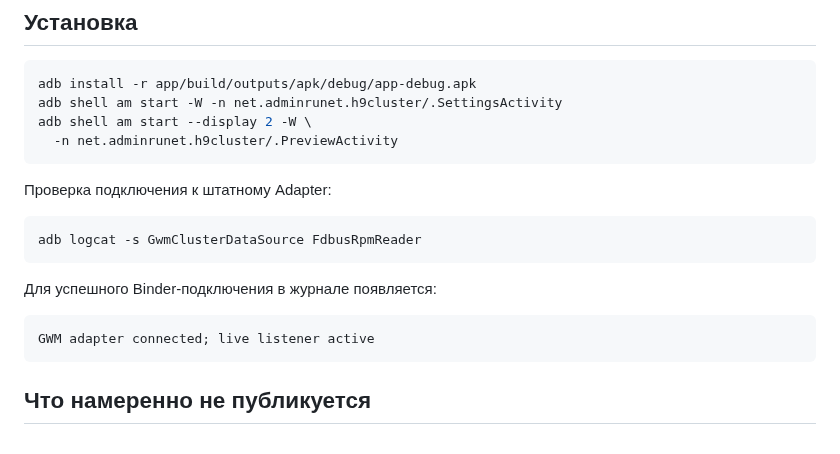
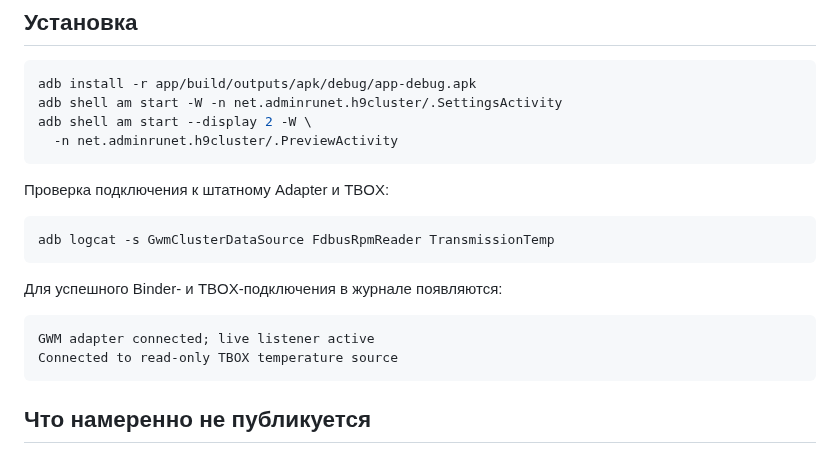
Before and after one commit to Arkasha18/H9-cluster, a Markdown page: README.md, the part around one of its changes. Drawn GitHub-style.

````diff
--- a/README.md
+++ b/README.md
@@ -148,16 +182,17 @@ adb shell am start --display 2 -W \
   -n net.adminrunet.h9cluster/.PreviewActivity
 ```
 
-Проверка подключения к штатному Adapter:
+Проверка подключения к штатному Adapter и TBOX:
 
 ```bash
-adb logcat -s GwmClusterDataSource FdbusRpmReader
+adb logcat -s GwmClusterDataSource FdbusRpmReader TransmissionTemp
 ```
 
-Для успешного Binder-подключения в журнале появляется:
+Для успешного Binder- и TBOX-подключения в журнале появляются:
 
 ```text
 GWM adapter connected; live listener active
+Connected to read-only TBOX temperature source
 ```
 
 ## Что намеренно не публикуется
````
Also changed, not shown: other parts of README.md (+35 -1 lines), THIRD_PARTY_NOTICES.md (+10 -0 lines), docs/4PDA_TOPIC_GUIDE_RU.md (+12 -11 lines), docs/images/h9-cluster-display-2.png, 13 other files.
